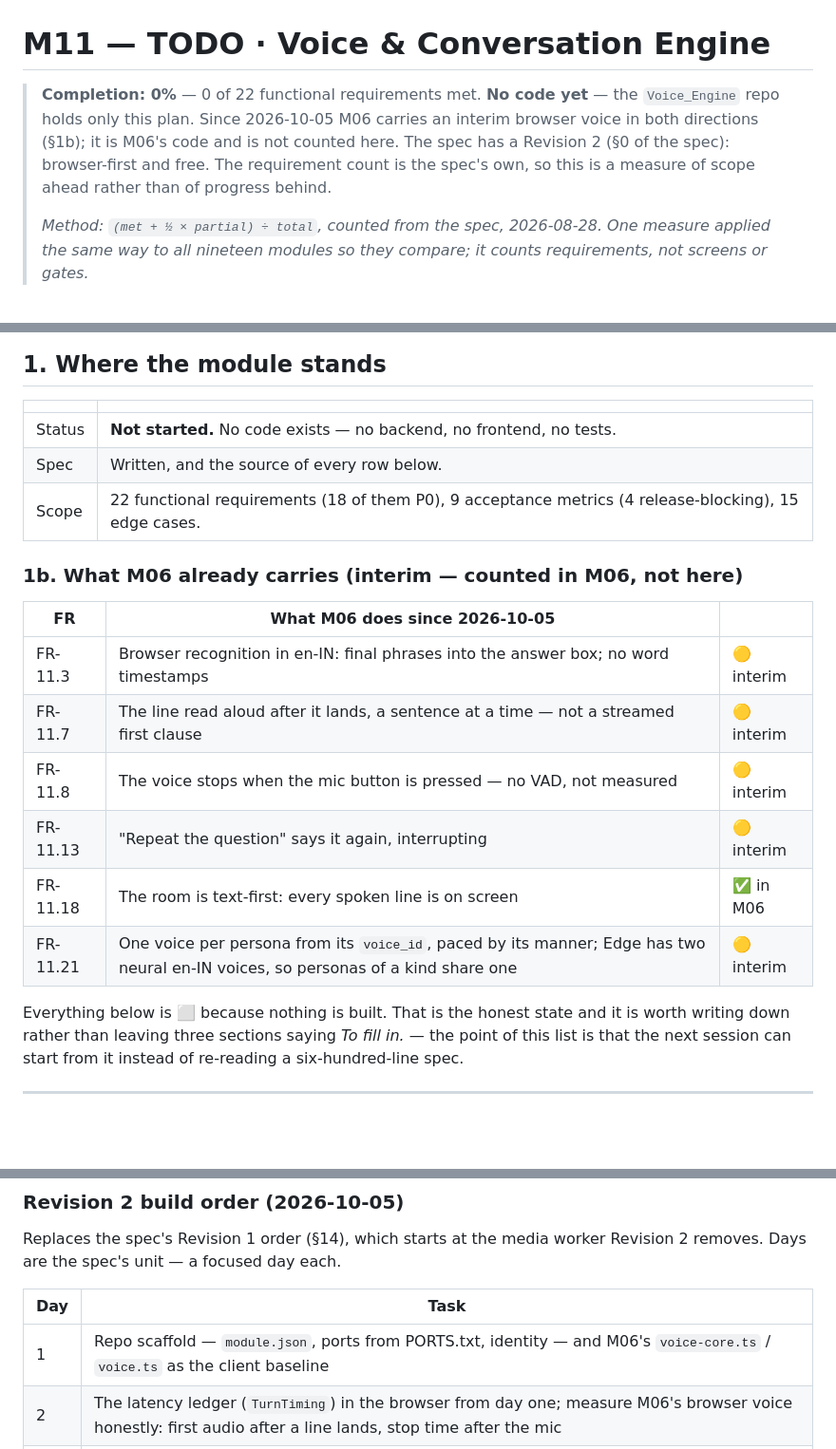
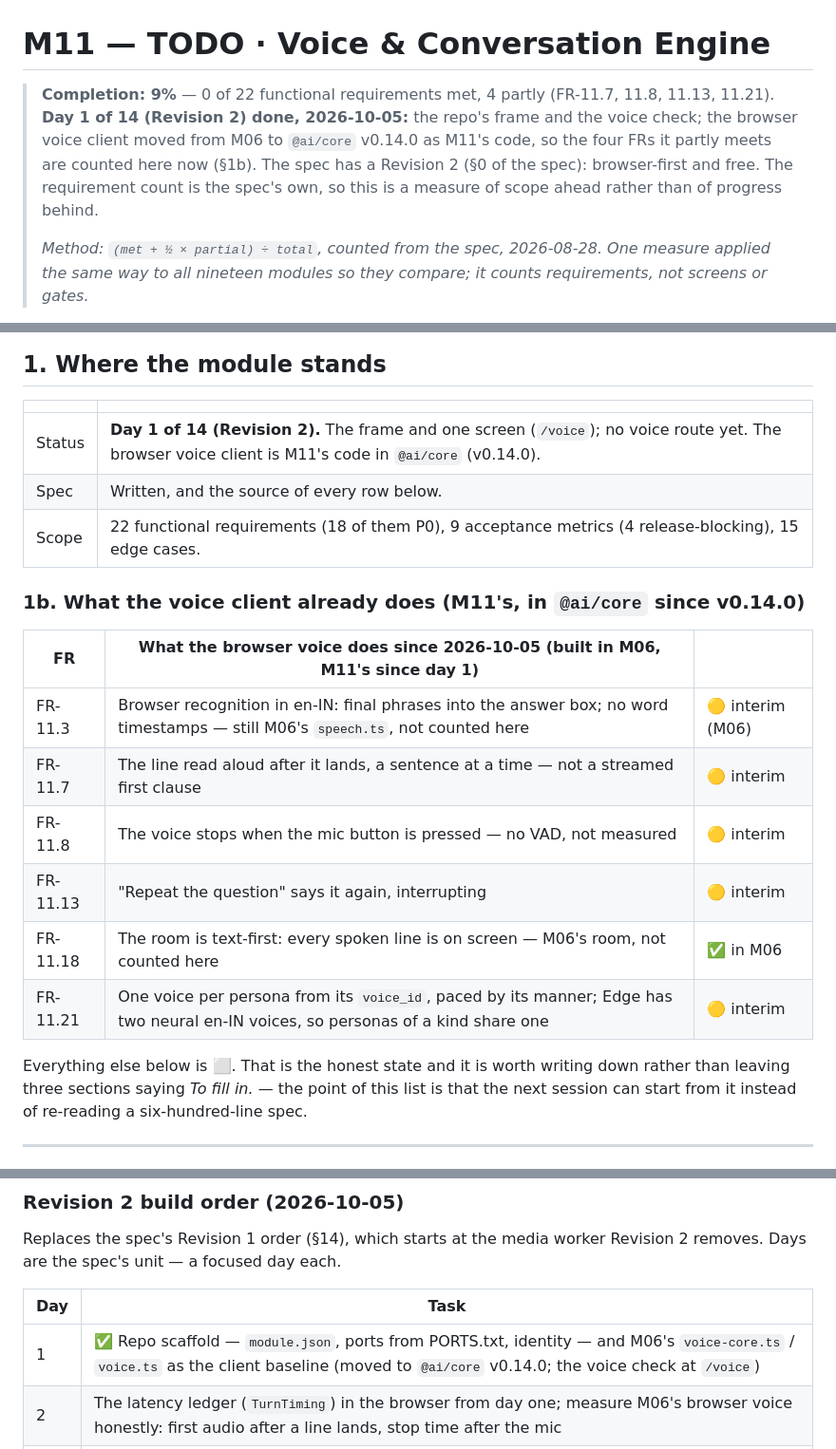
Before and after one commit to MNEMOS-PREP/Voice_Engine, a Markdown page: plan_in_depth/M11_Voice_Engine_TODO.md, 3 parts joined by grey strips. Shown at 95% size. GitHub-like rendering; blank space fills up the shorter version.

```diff
--- a/plan_in_depth/M11_Voice_Engine_TODO.md
+++ b/plan_in_depth/M11_Voice_Engine_TODO.md
@@ -1,6 +1,6 @@
 # M11 — TODO · Voice & Conversation Engine
 
-> **Completion: 0%** — 0 of 22 functional requirements met. **No code yet** — the `Voice_Engine` repo holds only this plan. Since 2026-10-05 M06 carries an interim browser voice in both directions (§1b); it is M06's code and is not counted here. The spec has a Revision 2 (§0 of the spec): browser-first and free. The requirement count is the spec's own, so this is a measure of scope ahead rather than of progress behind.
+> **Completion: 9%** — 0 of 22 functional requirements met, 4 partly (FR-11.7, 11.8, 11.13, 11.21). **Day 1 of 14 (Revision 2) done, 2026-10-05:** the repo's frame and the voice check; the browser voice client moved from M06 to `@ai/core` v0.14.0 as M11's code, so the four FRs it partly meets are counted here now (§1b). The spec has a Revision 2 (§0 of the spec): browser-first and free. The requirement count is the spec's own, so this is a measure of scope ahead rather than of progress behind.
 >
 > _Method: `(met + ½ × partial) ÷ total`, counted from the spec, 2026-08-28. One measure applied the same way to all nineteen modules so they compare; it counts requirements, not screens or gates._
 
@@ -91,22 +129,22 @@ licence or hardware rules it out.
 
 | | |
 |---|---|
-| Status | **Not started.** No code exists — no backend, no frontend, no tests. |
+| Status | **Day 1 of 14 (Revision 2).** The frame and one screen (`/voice`); no voice route yet. The browser voice client is M11's code in `@ai/core` (v0.14.0). |
 | Spec | Written, and the source of every row below. |
 | Scope | 22 functional requirements (18 of them P0), 9 acceptance metrics (4 release-blocking), 15 edge cases. |
 
-### 1b. What M06 already carries (interim — counted in M06, not here)
+### 1b. What the voice client already does (M11's, in `@ai/core` since v0.14.0)
 
-| FR | What M06 does since 2026-10-05 | |
+| FR | What the browser voice does since 2026-10-05 (built in M06, M11's since day 1) | |
 |---|---|---|
-| FR-11.3 | Browser recognition in en-IN: final phrases into the answer box; no word timestamps | 🟡 interim |
+| FR-11.3 | Browser recognition in en-IN: final phrases into the answer box; no word timestamps — still M06's `speech.ts`, not counted here | 🟡 interim (M06) |
 | FR-11.7 | The line read aloud after it lands, a sentence at a time — not a streamed first clause | 🟡 interim |
 | FR-11.8 | The voice stops when the mic button is pressed — no VAD, not measured | 🟡 interim |
 | FR-11.13 | "Repeat the question" says it again, interrupting | 🟡 interim |
-| FR-11.18 | The room is text-first: every spoken line is on screen | ✅ in M06 |
+| FR-11.18 | The room is text-first: every spoken line is on screen — M06's room, not counted here | ✅ in M06 |
 | FR-11.21 | One voice per persona from its `voice_id`, paced by its manner; Edge has two neural en-IN voices, so personas of a kind share one | 🟡 interim |
 
-Everything below is ⬜ because nothing is built. That is the honest state and
+Everything else below is ⬜. That is the honest state and
 it is worth writing down rather than leaving three sections saying
 _To fill in._ — the point of this list is that the next session can start from
 it instead of re-reading a six-hundred-line spec.
@@ -246,7 +284,7 @@ Revision 2 removes. Days are the spec's unit — a focused day each.
 
 | Day | Task |
 |---|---|
-| 1 | Repo scaffold — `module.json`, ports from PORTS.txt, identity — and M06's `voice-core.ts` / `voice.ts` as the client baseline |
+| 1 | ✅ Repo scaffold — `module.json`, ports from PORTS.txt, identity — and M06's `voice-core.ts` / `voice.ts` as the client baseline (moved to `@ai/core` v0.14.0; the voice check at `/voice`) |
 | 2 | The latency ledger (`TurnTiming`) in the browser from day one; measure M06's browser voice honestly: first audio after a line lands, stop time after the mic |
 | 3 | Browser VAD (Silero via `ricky0123/vad`): the student starting to speak stops playback client-side, and the server is told to cancel |
 | 4 | ASR route on Groq `whisper-large-v3-turbo` with word timestamps (confirm the API returns word granularity); browser recognition stays as the no-key fallback |
```
Also changed, not shown: other parts of plan_in_depth/M11_Voice_Engine_TODO.md (+46 -8 lines).
